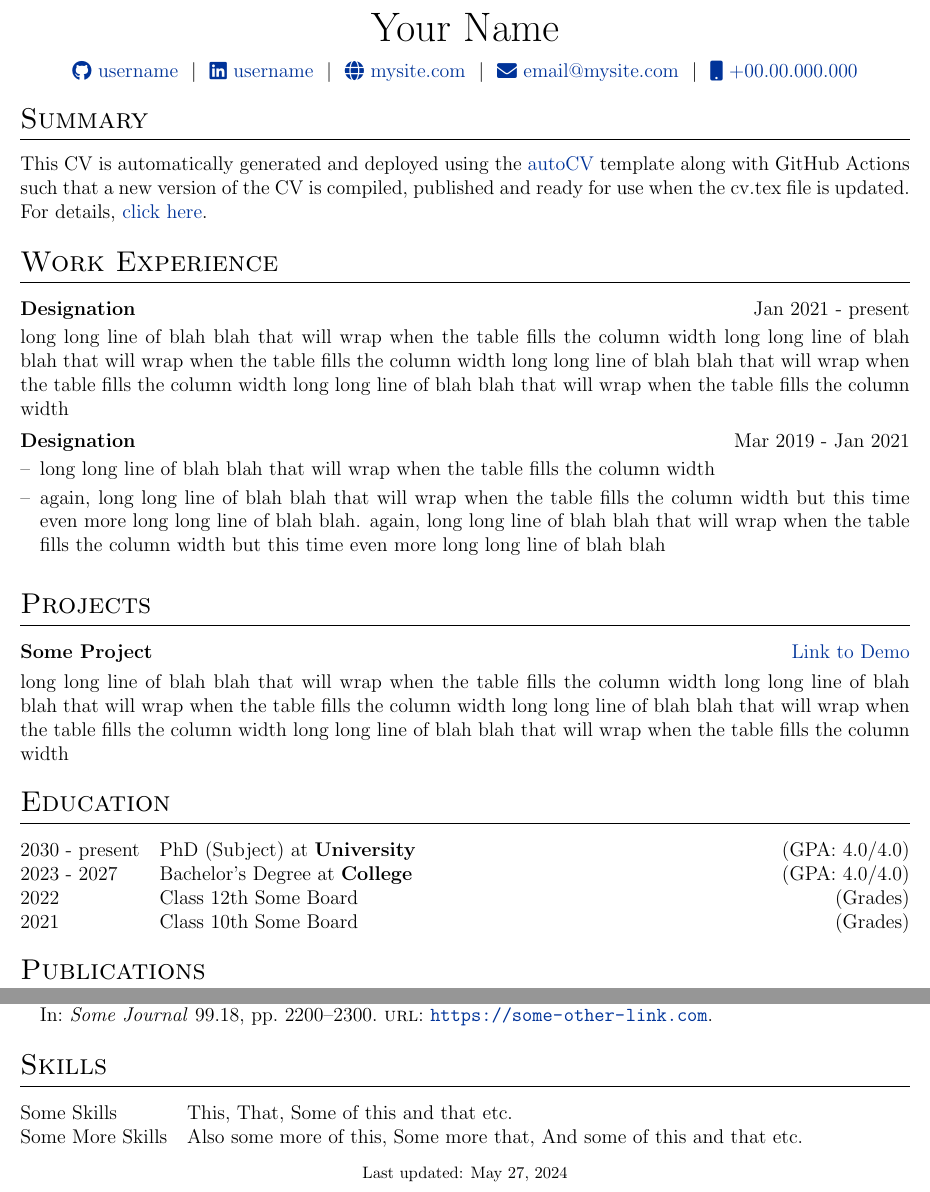
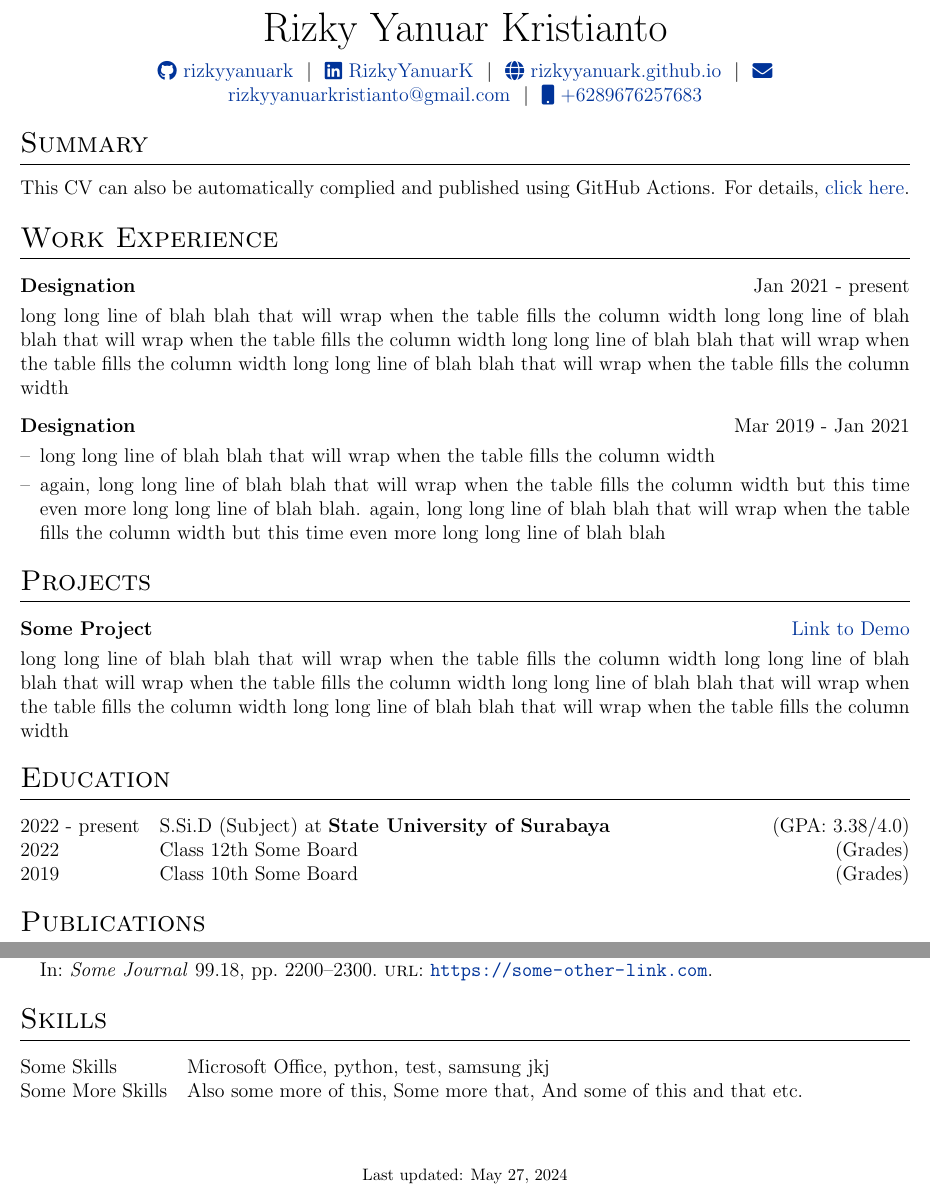
Before and after one commit to rizkyyanuark/cv, a LaTeX CV (cv.tex): two parts of the page, joined at a grey line, cut at the place of the change. Compiled offline with pdfLaTeX.

Commit message:
Update cv.tex

```diff
--- a/cv.tex
+++ b/cv.tex
@@ -142,12 +116,12 @@
 % \end{tabularx}
 
 \begin{tabularx}{\linewidth}{@{} C @{}}
-\Huge{Your Name} \\[7.5pt]
-\href{https://github.com/username}{\raisebox{-0.05\height}\faGithub\ username} \ $|$ \
-\href{https://linkedin.com/in/username}{\raisebox{-0.05\height}\faLinkedin\ username} \ $|$ \
-\href{https://mysite.com}{\raisebox{-0.05\height}\faGlobe \ mysite.com} \ $|$ \
-\href{mailto:email@mysite.com}{\raisebox{-0.05\height}\faEnvelope \ email@mysite.com} \ $|$ \
-\href{tel:+000000000000}{\raisebox{-0.05\height}\faMobile \ +00.00.000.000} \\
+\Huge{Rizky Yanuar Kristianto}\\[7.5pt]
+\href{https://github.com/rizkyyanuark}{\raisebox{-0.05\height}\faGithub\ rizkyyanuark} \ $|$ \
+\href{https://www.linkedin.com/in/rizkyyanuark/}{\raisebox{-0.05\height}\faLinkedin\ RizkyYanuarK} \ $|$ \
+\href{https://rizkyyanuark.github.io/}{\raisebox{-0.05\height}\faGlobe \ rizkyyanuark.github.io} \ $|$ \
+\href{mailto:rizkyyanuarkristianto@gmail.com}{\raisebox{-0.05\height}\faEnvelope \ rizkyyanuarkristianto@gmail.com} \ $|$ \
+\href{tel:+6289676257683}{\raisebox{-0.05\height}\faMobile \ +6289676257683}\\
 \end{tabularx}
 
 %----------------------------------------------------------------------------------------
@@ -156,20 +130,27 @@
 
 %Interests/ Keywords/ Summary
 \section{Summary}
-This CV is automatically generated and deployed using the \href{https://github.com/jitinnair1/autoCV}{autoCV} template along with GitHub Actions such that a new version of the CV is compiled, published and ready for use when the cv.tex file is updated. For details, \href{https://github.com/jitinnair1/autoCV}{click here}.
+This CV can also be automatically complied and published using GitHub Actions. For details, \href{https://github.com/jitinnair1/autoCV}{click here}.
 
 %Experience
 \section{Work Experience}
 
-\begin{jobshort}{Designation}{Jan 2021 - present}
-long long line of blah blah that will wrap when the table fills the column width long long line of blah blah that will wrap when the table fills the column width long long line of blah blah that will wrap when the table fills the column width long long line of blah blah that will wrap when the table fills the column width
-\end{jobshort}
+\begin{tabularx}{\linewidth}{ @{}l r@{} }
+\textbf{Designation} & \hfill Jan 2021 - present \\[3.75pt]
+\multicolumn{2}{@{}X@{}}{long long line of blah blah that will wrap when the table fills the column width long long line of blah blah that will wrap when the table fills the column width long long line of blah blah that will wrap when the table fills the column width long long line of blah blah that will wrap when the table fills the column width}  \\
+\end{tabularx}
 
-
-\begin{joblong}{Designation}{Mar 2019 - Jan 2021}
-\item long long line of blah blah that will wrap when the table fills the column width
-\item again, long long line of blah blah that will wrap when the table fills the column width but this time even more long long line of blah blah. again, long long line of blah blah that will wrap when the table fills the column width but this time even more long long line of blah blah
-\end{joblong}
+\begin{tabularx}{\linewidth}{ @{}l r@{} }
+\textbf{Designation} & \hfill Mar 2019 - Jan 2021 \\[3.75pt]
+\multicolumn{2}{@{}X@{}}{
+\begin{minipage}[t]{\linewidth}
+    \begin{itemize}[nosep,after=\strut, leftmargin=1em, itemsep=3pt]
+        \item[--] long long line of blah blah that will wrap when the table fills the column width
+        \item[--] again, long long line of blah blah that will wrap when the table fills the column width but this time even more long long line of blah blah. again, long long line of blah blah that will wrap when the table fills the column width but this time even more long long line of blah blah
+    \end{itemize}
+    \end{minipage}
+}
+\end{tabularx}
 
 %Projects
 \section{Projects}
@@ -184,13 +165,11 @@ long long line of blah blah that will wrap when the table fills the column width
 %----------------------------------------------------------------------------------------
 \section{Education}
 \begin{tabularx}{\linewidth}{@{}l X@{}}
-2030 - present & PhD (Subject) at \textbf{University} \hfill \normalsize (GPA: 4.0/4.0) \\
-
-2023 - 2027 & Bachelor's Degree at \textbf{College} \hfill (GPA: 4.0/4.0) \\
+2022 - present & S.Si.D (Subject) at \textbf{State University of Surabaya} \hfill \normalsize (GPA: 3.38/4.0) \\
 
 2022 & Class 12th Some Board \hfill  (Grades) \\
 
-2021 & Class 10th Some Board \hfill  (Grades) \\
+2019 & Class 10th Some Board \hfill  (Grades) \\
 \end{tabularx}
 
 %----------------------------------------------------------------------------------------
@@ -207,7 +186,7 @@ long long line of blah blah that will wrap when the table fills the column width
 %----------------------------------------------------------------------------------------
 \section{Skills}
 \begin{tabularx}{\linewidth}{@{}l X@{}}
-Some Skills &  \normalsize{This, That, Some of this and that etc.}\\
+Some Skills &  \normalsize{Microsoft Office, python, test, samsung jkj}\\
 Some More Skills  &  \normalsize{Also some more of this, Some more that, And some of this and that etc.}\\
 \end{tabularx}
 
```
Also changed, not shown: cv.tex (26 more changed lines).
